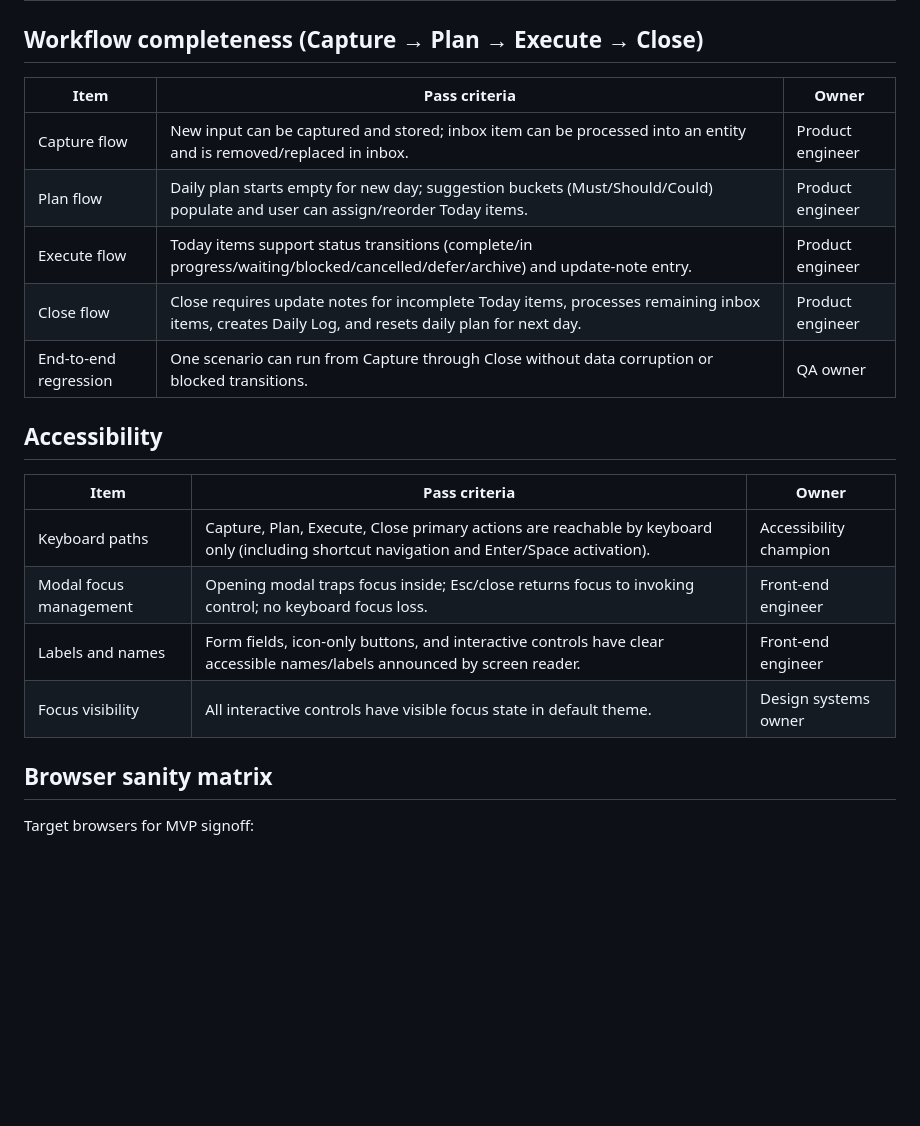
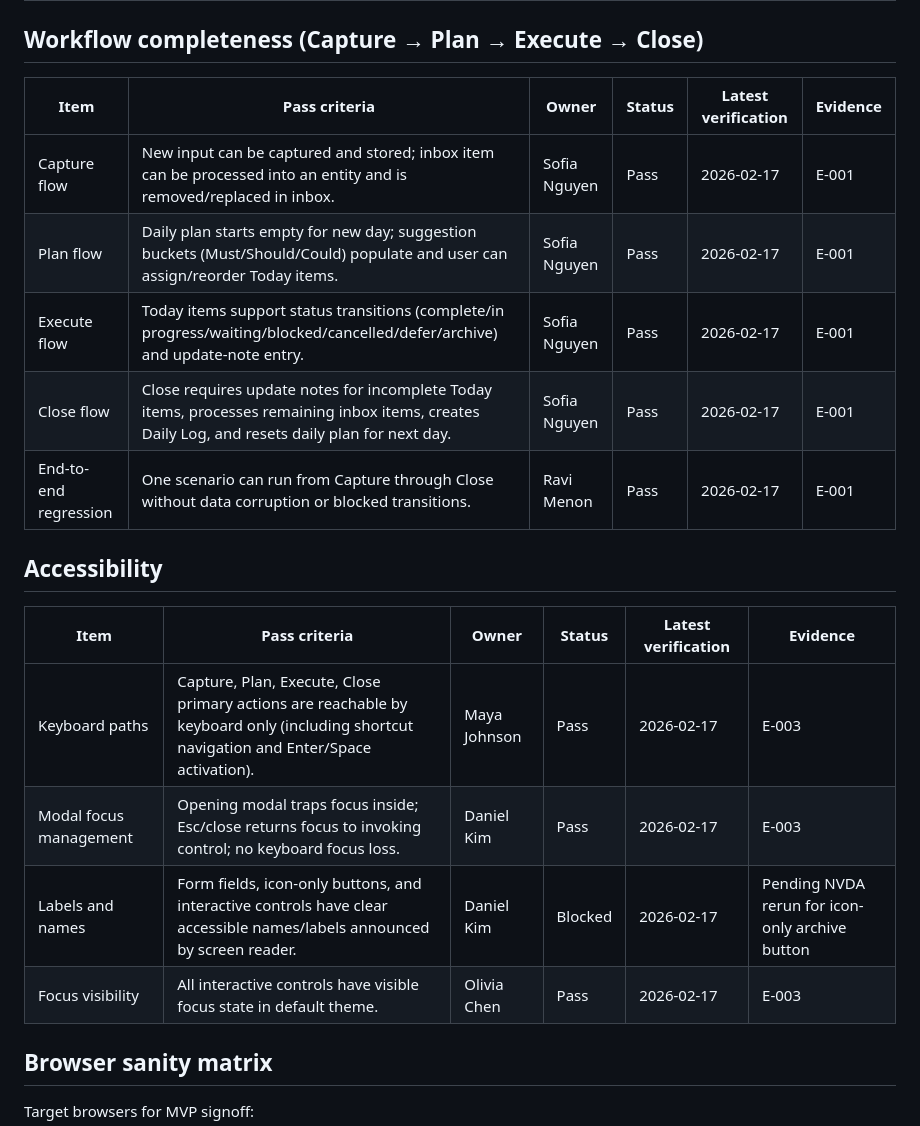
Before and after one commit to TopherTypes/Daily-Ops-Centre, a Markdown page: MVP_LAUNCH_CHECKLIST.md, the part around one of its changes. Rendered like a GitHub page; blank space fills up the shorter version.

```diff
--- a/MVP_LAUNCH_CHECKLIST.md
+++ b/MVP_LAUNCH_CHECKLIST.md
@@ -14,22 +31,22 @@ Use this checklist as the **single source of truth** for launch readiness. Every
 
 ## Workflow completeness (Capture → Plan → Execute → Close)
 
-| Item | Pass criteria | Owner |
-| --- | --- | --- |
-| Capture flow | New input can be captured and stored; inbox item can be processed into an entity and is removed/replaced in inbox. | Product engineer |
-| Plan flow | Daily plan starts empty for new day; suggestion buckets (Must/Should/Could) populate and user can assign/reorder Today items. | Product engineer |
-| Execute flow | Today items support status transitions (complete/in progress/waiting/blocked/cancelled/defer/archive) and update-note entry. | Product engineer |
-| Close flow | Close requires update notes for incomplete Today items, processes remaining inbox items, creates Daily Log, and resets daily plan for next day. | Product engineer |
-| End-to-end regression | One scenario can run from Capture through Close without data corruption or blocked transitions. | QA owner |
+| Item | Pass criteria | Owner | Status | Latest verification | Evidence |
+| --- | --- | --- | --- | --- | --- |
+| Capture flow | New input can be captured and stored; inbox item can be processed into an entity and is removed/replaced in inbox. | Sofia Nguyen | Pass | 2026-02-17 | E-001 |
+| Plan flow | Daily plan starts empty for new day; suggestion buckets (Must/Should/Could) populate and user can assign/reorder Today items. | Sofia Nguyen | Pass | 2026-02-17 | E-001 |
+| Execute flow | Today items support status transitions (complete/in progress/waiting/blocked/cancelled/defer/archive) and update-note entry. | Sofia Nguyen | Pass | 2026-02-17 | E-001 |
+| Close flow | Close requires update notes for incomplete Today items, processes remaining inbox items, creates Daily Log, and resets daily plan for next day. | Sofia Nguyen | Pass | 2026-02-17 | E-001 |
+| End-to-end regression | One scenario can run from Capture through Close without data corruption or blocked transitions. | Ravi Menon | Pass | 2026-02-17 | E-001 |
 
 ## Accessibility
 
-| Item | Pass criteria | Owner |
-| --- | --- | --- |
-| Keyboard paths | Capture, Plan, Execute, Close primary actions are reachable by keyboard only (including shortcut navigation and Enter/Space activation). | Accessibility champion |
-| Modal focus management | Opening modal traps focus inside; Esc/close returns focus to invoking control; no keyboard focus loss. | Front-end engineer |
-| Labels and names | Form fields, icon-only buttons, and interactive controls have clear accessible names/labels announced by screen reader. | Front-end engineer |
-| Focus visibility | All interactive controls have visible focus state in default theme. | Design systems owner |
+| Item | Pass criteria | Owner | Status | Latest verification | Evidence |
+| --- | --- | --- | --- | --- | --- |
+| Keyboard paths | Capture, Plan, Execute, Close primary actions are reachable by keyboard only (including shortcut navigation and Enter/Space activation). | Maya Johnson | Pass | 2026-02-17 | E-003 |
+| Modal focus management | Opening modal traps focus inside; Esc/close returns focus to invoking control; no keyboard focus loss. | Daniel Kim | Pass | 2026-02-17 | E-003 |
+| Labels and names | Form fields, icon-only buttons, and interactive controls have clear accessible names/labels announced by screen reader. | Daniel Kim | Blocked | 2026-02-17 | Pending NVDA rerun for icon-only archive button |
+| Focus visibility | All interactive controls have visible focus state in default theme. | Olivia Chen | Pass | 2026-02-17 | E-003 |
 
 ## Browser sanity matrix
 
```
Also changed, not shown: other parts of MVP_LAUNCH_CHECKLIST.md (+50 -16 lines).
